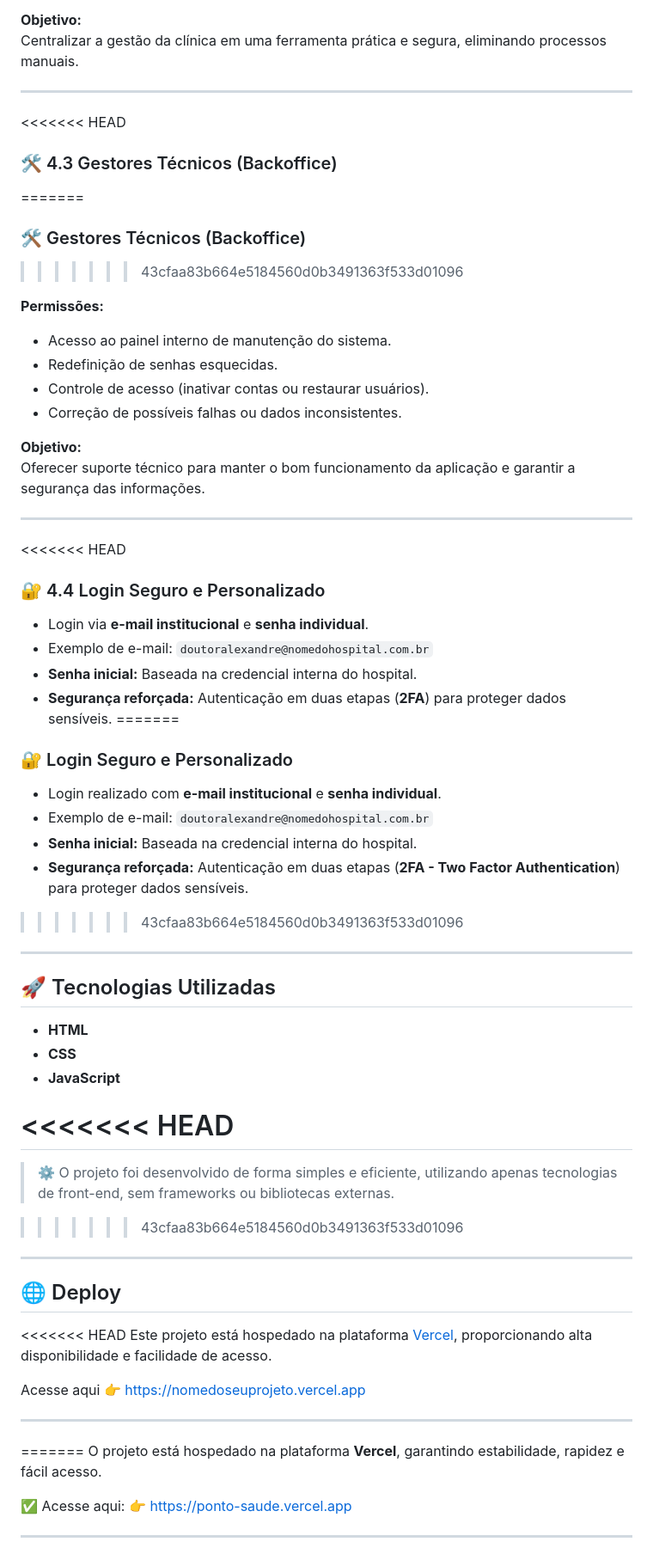
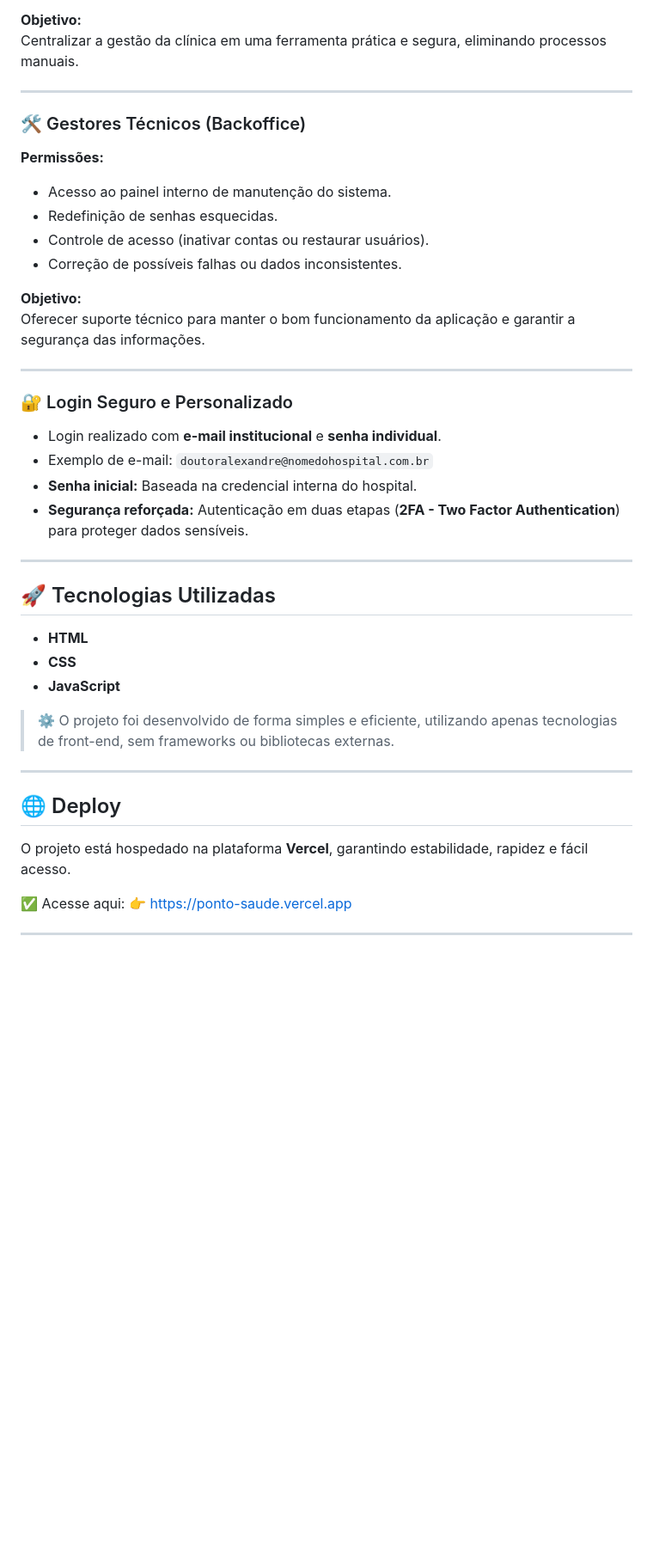
Before and after one commit to isavecchio/PontoSaude, a Markdown page: README.md, the part around one of its changes. Shown at 86% size. Drawn GitHub-style; blank space fills up the shorter version.

```diff
--- a/README.md
+++ b/README.md
@@ -66,11 +43,7 @@ Centralizar a gestão da clínica em uma ferramenta prática e segura, eliminand
 
 ---
 
-<<<<<<< HEAD
-### 🛠️ 4.3 Gestores Técnicos (Backoffice)
-=======
 ### 🛠️ Gestores Técnicos (Backoffice)
->>>>>>> 43cfaa83b664e5184560d0b3491363f533d01096
 
 **Permissões:**
 - Acesso ao painel interno de manutenção do sistema.
@@ -83,21 +56,12 @@ Oferecer suporte técnico para manter o bom funcionamento da aplicação e garan
 
 ---
 
-<<<<<<< HEAD
-### 🔐 4.4 Login Seguro e Personalizado
-
-- Login via **e-mail institucional** e **senha individual**.
-- Exemplo de e-mail: `doutoralexandre@nomedohospital.com.br`
-- **Senha inicial:** Baseada na credencial interna do hospital.
-- **Segurança reforçada:** Autenticação em duas etapas (**2FA**) para proteger dados sensíveis.
-=======
 ### 🔐 Login Seguro e Personalizado
 
 - Login realizado com **e-mail institucional** e **senha individual**.
 - Exemplo de e-mail: `doutoralexandre@nomedohospital.com.br`
 - **Senha inicial:** Baseada na credencial interna do hospital.
 - **Segurança reforçada:** Autenticação em duas etapas (**2FA - Two Factor Authentication**) para proteger dados sensíveis.
->>>>>>> 43cfaa83b664e5184560d0b3491363f533d01096
 
 ---
 
@@ -107,22 +71,12 @@ Oferecer suporte técnico para manter o bom funcionamento da aplicação e garan
 - **CSS**
 - **JavaScript**
 
-<<<<<<< HEAD
-=======
 > ⚙️ O projeto foi desenvolvido de forma simples e eficiente, utilizando apenas tecnologias de front-end, sem frameworks ou bibliotecas externas.
 
->>>>>>> 43cfaa83b664e5184560d0b3491363f533d01096
 ---
 
 ## 🌐 Deploy
 
-<<<<<<< HEAD
-Este projeto está hospedado na plataforma [Vercel](https://vercel.com), proporcionando alta disponibilidade e facilidade de acesso.
-
-Acesse aqui 👉 [https://nomedoseuprojeto.vercel.app](https://nomedoseuprojeto.vercel.app)
-
----
-=======
 O projeto está hospedado na plataforma **Vercel**, garantindo estabilidade, rapidez e fácil acesso.
 
 ✅ Acesse aqui: 👉 [https://ponto-saude.vercel.app](https://ponto-saude.vercel.app)
```
Also changed, not shown: other parts of README.md (+1 -25 lines).
